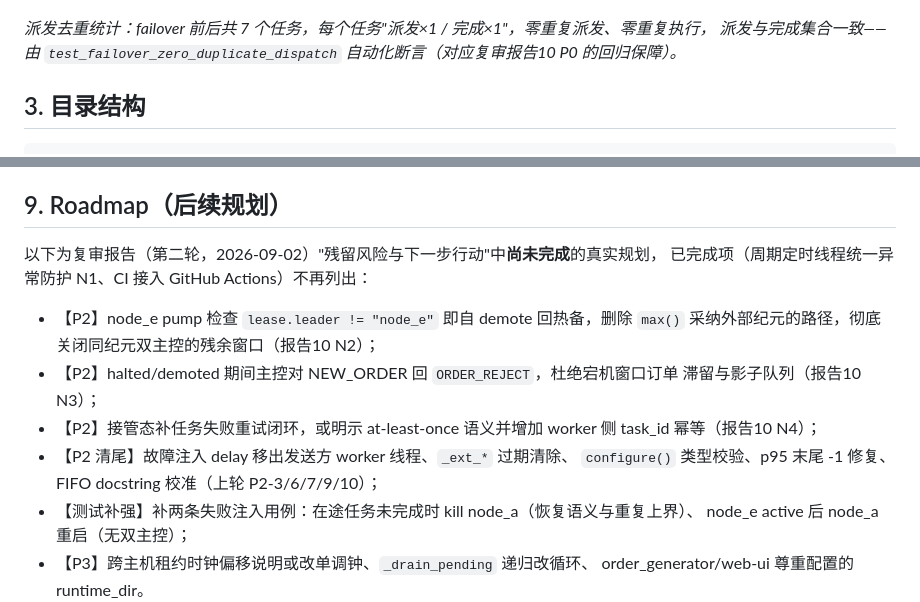
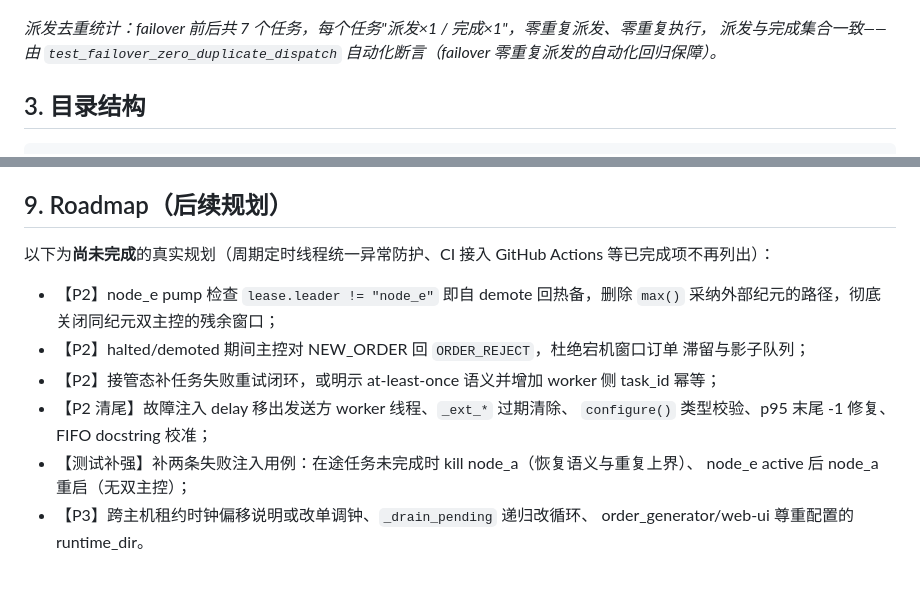
Before and after one commit to lwj15089590118/IEC61499-Distributed-Industrial-Control-System, a Markdown page: README.md, 2 parts joined by grey strips. Rendered like a GitHub page; blank space fills up the shorter version.

Commit message:
招聘者视角修补：README去除内部审查过程引用（题注/Roadmap编号），措辞中性化

```diff
--- a/README.md
+++ b/README.md
@@ -75,7 +75,7 @@ kill node_a→再完成一单，全部事件来自共享事件流 `bus.jsonl`
 ![派发去重统计](docs/img/failover_dedup.png)
 
 *派发去重统计：failover 前后共 7 个任务，每个任务"派发×1 / 完成×1"，零重复派发、零重复执行，
-派发与完成集合一致——由 `test_failover_zero_duplicate_dispatch` 自动化断言（对应复审报告10 P0 的回归保障）。*
+派发与完成集合一致——由 `test_failover_zero_duplicate_dispatch` 自动化断言（failover 零重复派发的自动化回归保障）。*
 
 ## 3. 目录结构
 
@@ -241,17 +241,16 @@ entry 动作；无匹配迁移则状态保持（事件被忽略，符合标准
 
 ## 9. Roadmap（后续规划）
 
-以下为复审报告（第二轮，2026-09-02）"残留风险与下一步行动"中**尚未完成**的真实规划，
-已完成项（周期定时线程统一异常防护 N1、CI 接入 GitHub Actions）不再列出：
+以下为**尚未完成**的真实规划（周期定时线程统一异常防护、CI 接入 GitHub Actions 等已完成项不再列出）：
 
 - 【P2】node_e pump 检查 `lease.leader != "node_e"` 即自 demote 回热备，删除
-  `max()` 采纳外部纪元的路径，彻底关闭同纪元双主控的残余窗口（报告10 N2）；
+  `max()` 采纳外部纪元的路径，彻底关闭同纪元双主控的残余窗口；
 - 【P2】halted/demoted 期间主控对 NEW_ORDER 回 `ORDER_REJECT`，杜绝宕机窗口订单
-  滞留与影子队列（报告10 N3）；
+  滞留与影子队列；
 - 【P2】接管态补任务失败重试闭环，或明示 at-least-once 语义并增加 worker 侧
-  task_id 幂等（报告10 N4）；
+  task_id 幂等；
 - 【P2 清尾】故障注入 delay 移出发送方 worker 线程、`_ext_*` 过期清除、
-  `configure()` 类型校验、p95 末尾 -1 修复、FIFO docstring 校准（上轮 P2-3/6/7/9/10）；
+  `configure()` 类型校验、p95 末尾 -1 修复、FIFO docstring 校准；
 - 【测试补强】补两条失败注入用例：在途任务未完成时 kill node_a（恢复语义与重复上界）、
   node_e active 后 node_a 重启（无双主控）；
 - 【P3】跨主机租约时钟偏移说明或改单调钟、`_drain_pending` 递归改循环、
```
